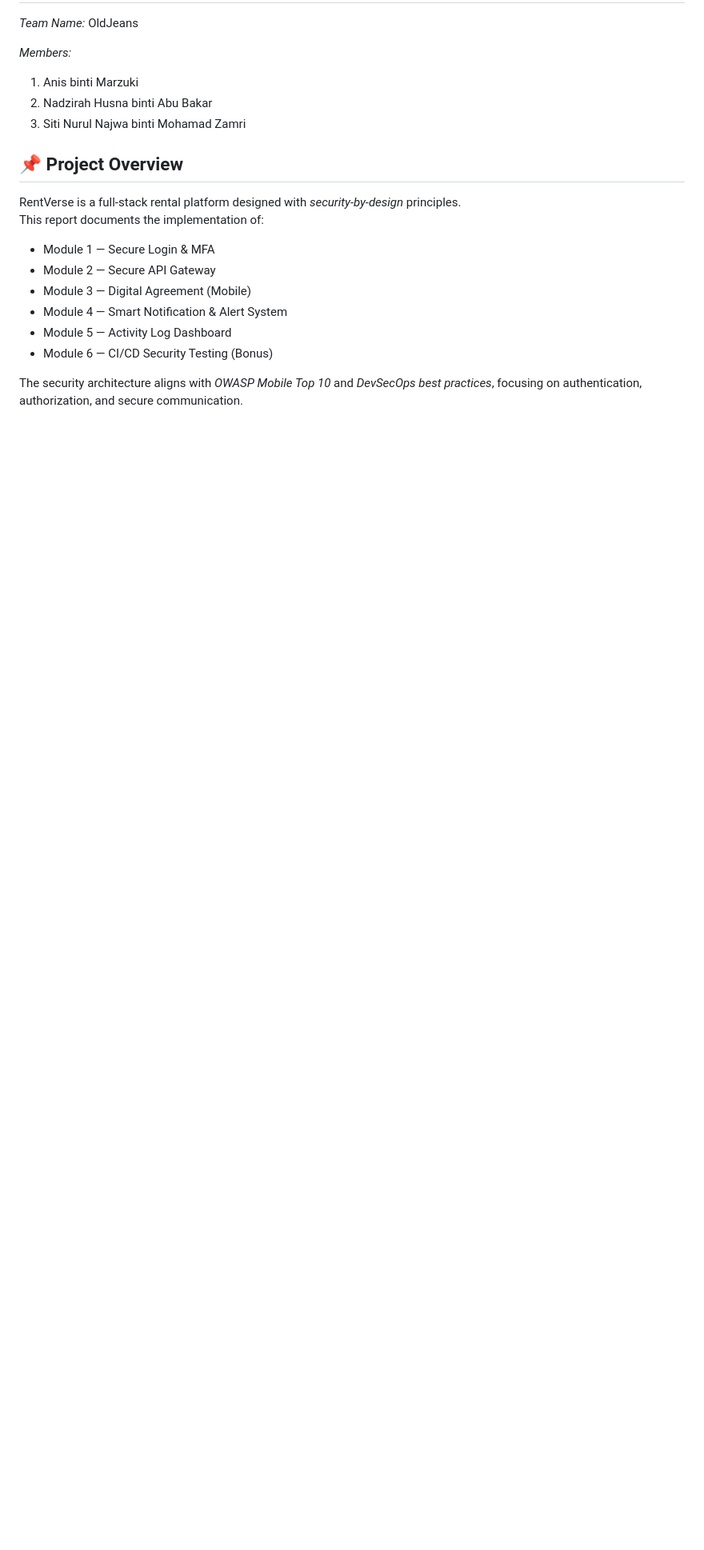
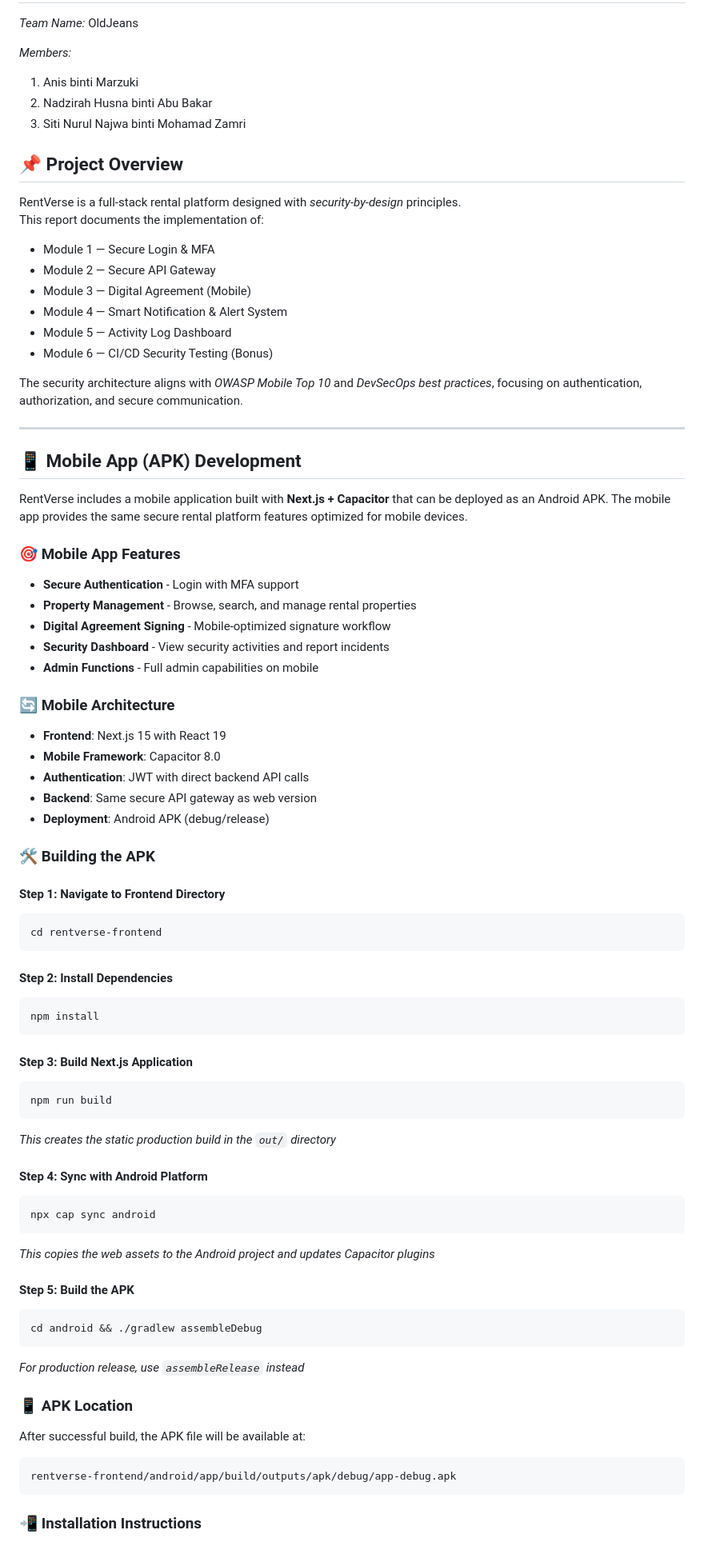
Before and after one commit to aaaanissss/uitm-devops-challenge_OldJeans, a Markdown page: README.md, the part around the change printed below. Shown: that part at 80% size. GitHub-like rendering; blank space fills up the shorter version.

````diff
--- a/README.md
+++ b/README.md
@@ -19,3 +19,65 @@ This report documents the implementation of:
 - Module 6 — CI/CD Security Testing (Bonus)
 
 The security architecture aligns with *OWASP Mobile Top 10* and *DevSecOps best practices*, focusing on authentication, authorization, and secure communication.
+
+---
+
+## 📱 Mobile App (APK) Development
+
+RentVerse includes a mobile application built with **Next.js + Capacitor** that can be deployed as an Android APK. The mobile app provides the same secure rental platform features optimized for mobile devices.
+
+### 🎯 Mobile App Features
+
+- **Secure Authentication** - Login with MFA support
+- **Property Management** - Browse, search, and manage rental properties
+- **Digital Agreement Signing** - Mobile-optimized signature workflow
+- **Security Dashboard** - View security activities and report incidents
+- **Admin Functions** - Full admin capabilities on mobile
+
+### 🔄 Mobile Architecture
+
+- **Frontend**: Next.js 15 with React 19
+- **Mobile Framework**: Capacitor 8.0
+- **Authentication**: JWT with direct backend API calls
+- **Backend**: Same secure API gateway as web version
+- **Deployment**: Android APK (debug/release)
+
+### 🛠 Building the APK
+
+#### Step 1: Navigate to Frontend Directory
+```bash
+cd rentverse-frontend
+```
+
+#### Step 2: Install Dependencies
+```bash
+npm install
+```
+
+#### Step 3: Build Next.js Application
+```bash
+npm run build
+```
+*This creates the static production build in the `out/` directory*
+
+#### Step 4: Sync with Android Platform
+```bash
+npx cap sync android
+```
+*This copies the web assets to the Android project and updates Capacitor plugins*
+
+#### Step 5: Build the APK
+```bash
+cd android && ./gradlew assembleDebug
+```
+*For production release, use `assembleRelease` instead*
+
+### 📱 APK Location
+
+After successful build, the APK file will be available at:
+```
+rentverse-frontend/android/app/build/outputs/apk/debug/app-debug.apk
+```
+
+### 📲 Installation Instructions
+
````
Also changed, not shown: other parts of README.md (+16 -0 lines).
